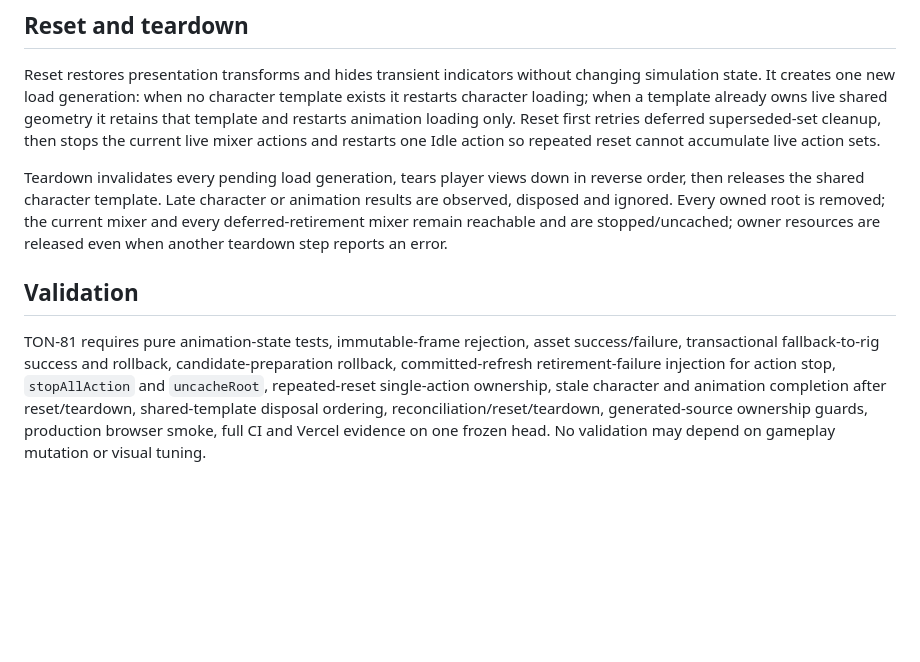
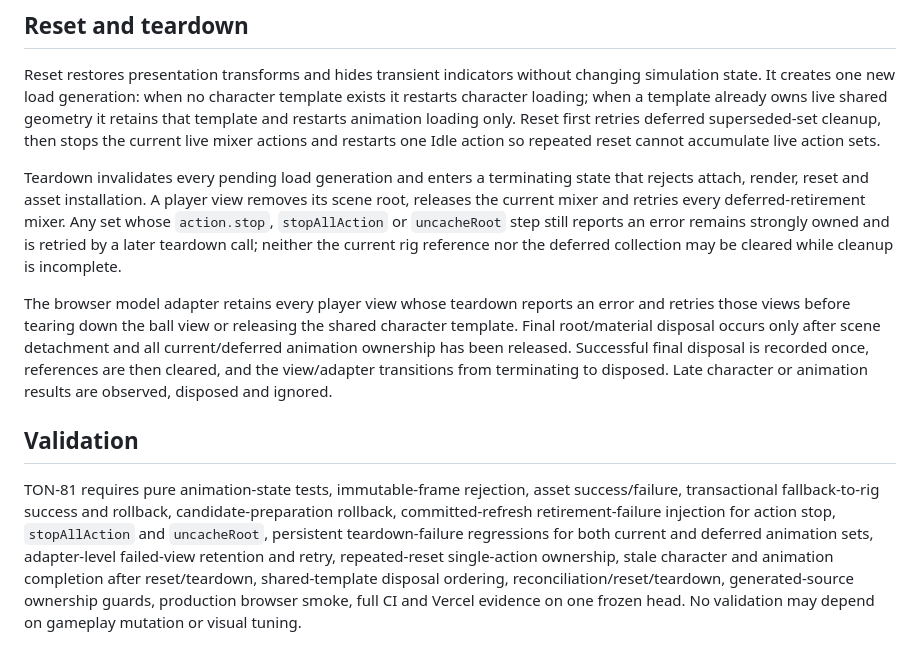
Before and after one commit to hungtvb/-tony-football, a Markdown page: docs/14_MODEL_VIEW_CONTRACT.md, the part around the change. Rendered like a GitHub page; blank space fills up the shorter version.

Commit message:
docs(TON-81): define retryable terminating cleanup

```diff
--- a/docs/14_MODEL_VIEW_CONTRACT.md
+++ b/docs/14_MODEL_VIEW_CONTRACT.md
@@ -43,8 +43,10 @@ Ball style is a read-only projection of `snapshot.match.settings.ballStyle`. The
 
 Reset restores presentation transforms and hides transient indicators without changing simulation state. It creates one new load generation: when no character template exists it restarts character loading; when a template already owns live shared geometry it retains that template and restarts animation loading only. Reset first retries deferred superseded-set cleanup, then stops the current live mixer actions and restarts one Idle action so repeated reset cannot accumulate live action sets.
 
-Teardown invalidates every pending load generation, tears player views down in reverse order, then releases the shared character template. Late character or animation results are observed, disposed and ignored. Every owned root is removed; the current mixer and every deferred-retirement mixer remain reachable and are stopped/uncached; owner resources are released even when another teardown step reports an error.
+Teardown invalidates every pending load generation and enters a terminating state that rejects attach, render, reset and asset installation. A player view removes its scene root, releases the current mixer and retries every deferred-retirement mixer. Any set whose `action.stop`, `stopAllAction` or `uncacheRoot` step still reports an error remains strongly owned and is retried by a later teardown call; neither the current rig reference nor the deferred collection may be cleared while cleanup is incomplete.
+
+The browser model adapter retains every player view whose teardown reports an error and retries those views before tearing down the ball view or releasing the shared character template. Final root/material disposal occurs only after scene detachment and all current/deferred animation ownership has been released. Successful final disposal is recorded once, references are then cleared, and the view/adapter transitions from terminating to disposed. Late character or animation results are observed, disposed and ignored.
 
 ## Validation
 
-TON-81 requires pure animation-state tests, immutable-frame rejection, asset success/failure, transactional fallback-to-rig success and rollback, candidate-preparation rollback, committed-refresh retirement-failure injection for action stop, `stopAllAction` and `uncacheRoot`, repeated-reset single-action ownership, stale character and animation completion after reset/teardown, shared-template disposal ordering, reconciliation/reset/teardown, generated-source ownership guards, production browser smoke, full CI and Vercel evidence on one frozen head. No validation may depend on gameplay mutation or visual tuning.
+TON-81 requires pure animation-state tests, immutable-frame rejection, asset success/failure, transactional fallback-to-rig success and rollback, candidate-preparation rollback, committed-refresh retirement-failure injection for action stop, `stopAllAction` and `uncacheRoot`, persistent teardown-failure regressions for both current and deferred animation sets, adapter-level failed-view retention and retry, repeated-reset single-action ownership, stale character and animation completion after reset/teardown, shared-template disposal ordering, reconciliation/reset/teardown, generated-source ownership guards, production browser smoke, full CI and Vercel evidence on one frozen head. No validation may depend on gameplay mutation or visual tuning.
```
